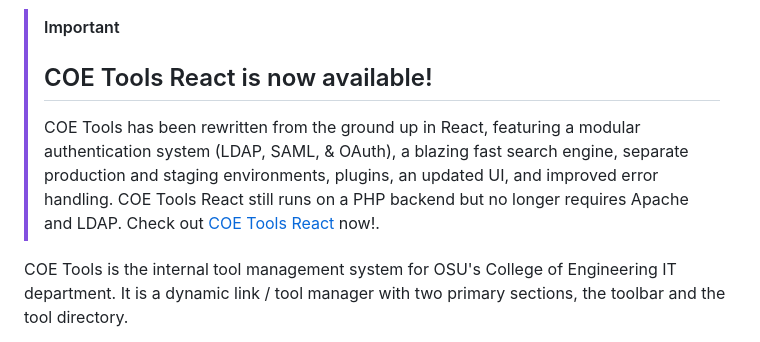
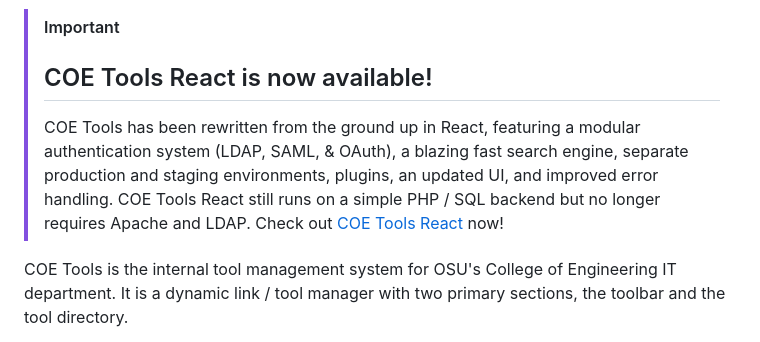
Before and after one commit to cdgco/coetools, a Markdown page: README.md, the part around the change. GitHub-like rendering.

```diff
--- a/README.md
+++ b/README.md
@@ -4,7 +4,7 @@
 
 > [!IMPORTANT]
 >## COE Tools React is now available!
-> COE Tools has been rewritten from the ground up in React, featuring a modular authentication system (LDAP, SAML, & OAuth), a blazing fast search engine, separate production and staging environments, plugins, an updated UI, and improved error handling. COE Tools React still runs on a PHP backend but no longer requires Apache and LDAP. Check out [COE Tools React](https://github.com/cdgco/coetools) now!.
+> COE Tools has been rewritten from the ground up in React, featuring a modular authentication system (LDAP, SAML, & OAuth), a blazing fast search engine, separate production and staging environments, plugins, an updated UI, and improved error handling. COE Tools React still runs on a simple PHP / SQL backend but no longer requires Apache and LDAP. Check out [COE Tools React](https://github.com/cdgco/coetools) now!
 
 COE Tools is the internal tool management system for OSU's College of Engineering IT department. It is a dynamic link / tool manager with two primary sections, the toolbar and the tool directory.
 
```
